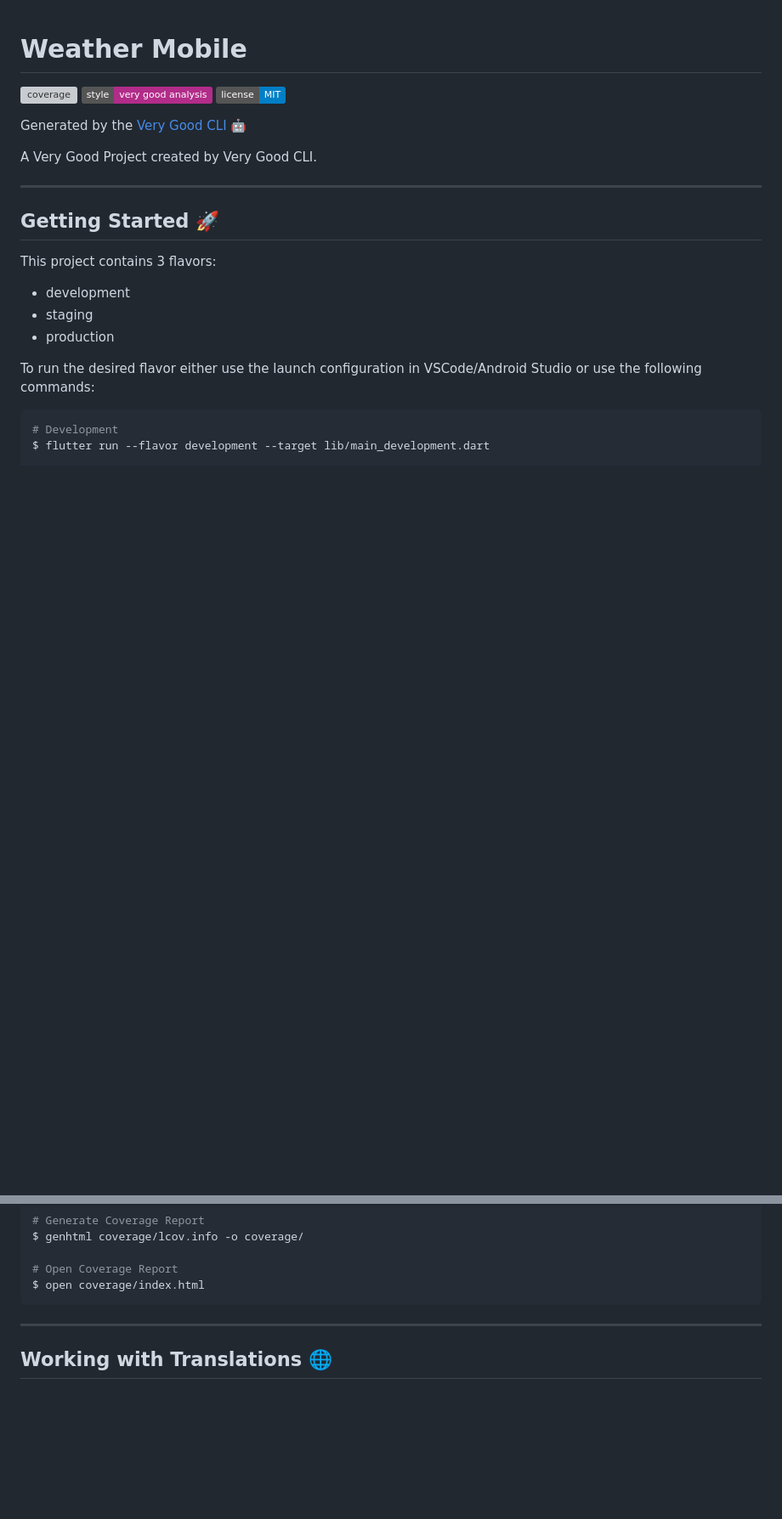
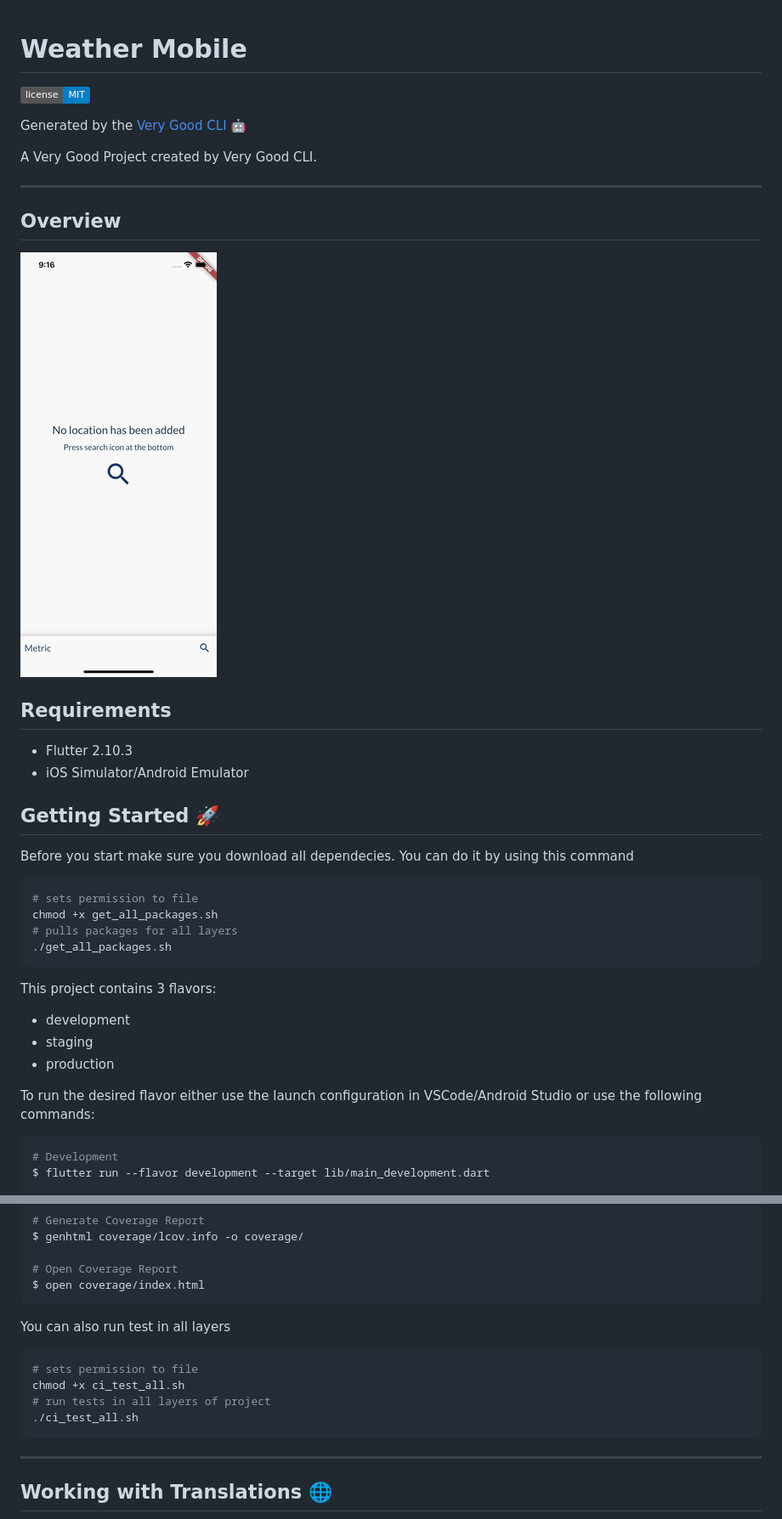
Before and after one commit to michcio53/weather_mobile, a Markdown page: README.md, 2 parts joined by grey strips. Shown: that part at 85% size. Drawn GitHub-style; pictures changed too: images/tour.gif (added); badges without logos; blank space fills up the shorter version; grey boxes are pictures that could not be loaded.

Commit message:
docs: update README.md

````diff
--- a/README.md
+++ b/README.md
@@ -1,7 +1,5 @@
 # Weather Mobile
 
-![coverage][coverage_badge]
-[![style: very good analysis][very_good_analysis_badge]][very_good_analysis_link]
 [![License: MIT][license_badge]][license_link]
 
 Generated by the [Very Good CLI][very_good_cli_link] 🤖
@@ -10,7 +8,24 @@ A Very Good Project created by Very Good CLI.
 
 ---
 
+## Overview
+![Overview](/images/tour.gif)
+
+## Requirements
+- Flutter 2.10.3
+- iOS Simulator/Android Emulator
+
 ## Getting Started 🚀
+
+Before you start make sure you download all dependecies.
+You can do it by using this command
+
+```sh
+# sets permission to file
+chmod +x get_all_packages.sh
+# pulls packages for all layers
+./get_all_packages.sh
+```
 
 This project contains 3 flavors:
 
@@ -51,6 +68,14 @@ $ genhtml coverage/lcov.info -o coverage/
 
 # Open Coverage Report
 $ open coverage/index.html
+```
+
+You can also run test in all layers
+```sh
+# sets permission to file
+chmod +x ci_test_all.sh
+# run tests in all layers of project
+./ci_test_all.sh
 ```
 
 ---
````
Also changed, not shown: other parts of README.md (+3 -4 lines), 2 other files.
